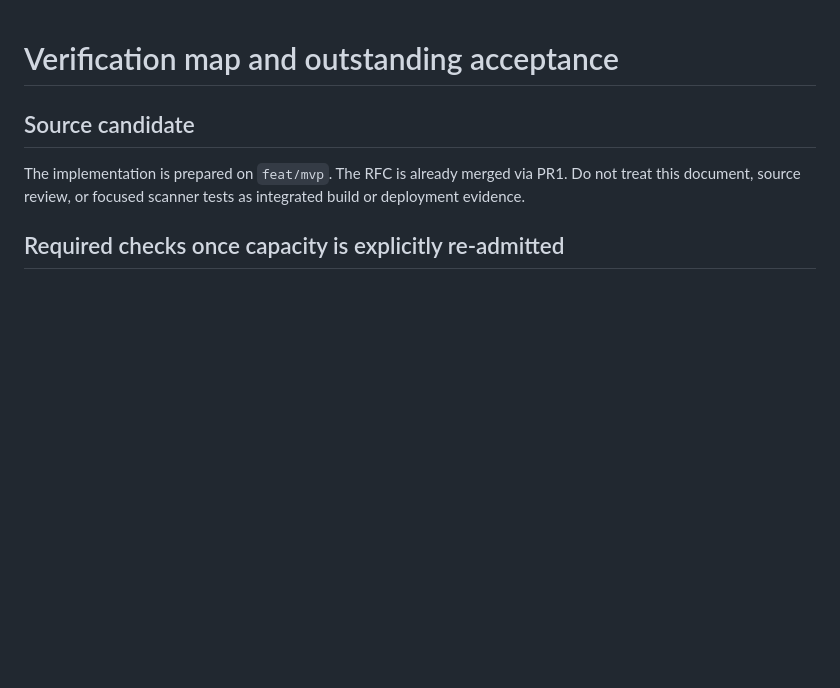
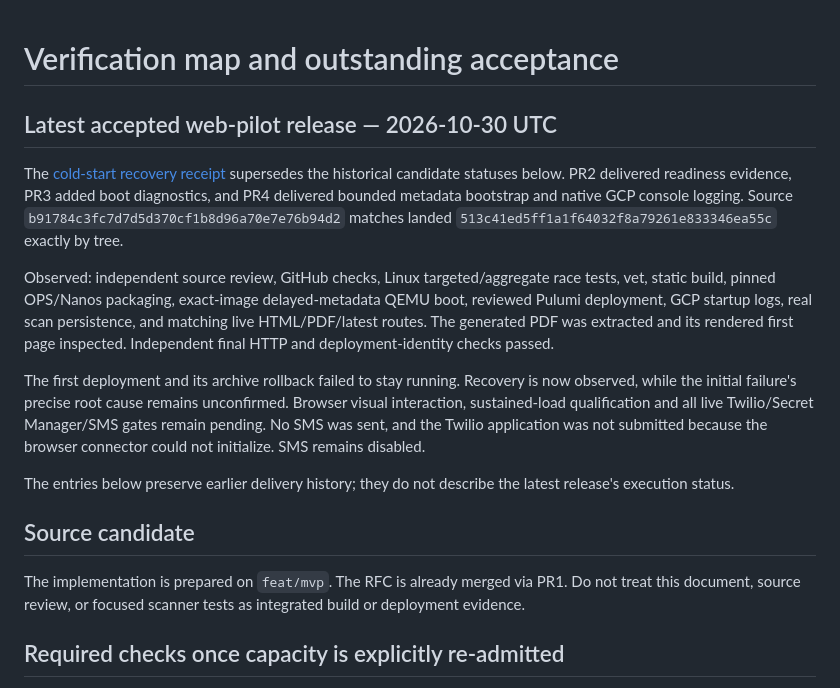
Before and after one commit to is-optimized/is-optimized, a Markdown page: docs/verification.md, the part around the change. Drawn GitHub-style; blank space fills up the shorter version.

```diff
--- a/docs/verification.md
+++ b/docs/verification.md
@@ -1,4 +1,14 @@
 # Verification map and outstanding acceptance
+
+## Latest accepted web-pilot release — 2026-10-30 UTC
+
+The [cold-start recovery receipt](cold-start-recovery-20261029.md#verified-recovery--2026-10-30-utc) supersedes the historical candidate statuses below. PR2 delivered readiness evidence, PR3 added boot diagnostics, and PR4 delivered bounded metadata bootstrap and native GCP console logging. Source `b91784c3fc7d7d5d370cf1b8d96a70e7e76b94d2` matches landed `513c41ed5ff1a1f64032f8a79261e833346ea55c` exactly by tree.
+
+Observed: independent source review, GitHub checks, Linux targeted/aggregate race tests, vet, static build, pinned OPS/Nanos packaging, exact-image delayed-metadata QEMU boot, reviewed Pulumi deployment, GCP startup logs, real scan persistence, and matching live HTML/PDF/latest routes. The generated PDF was extracted and its rendered first page inspected. Independent final HTTP and deployment-identity checks passed.
+
+The first deployment and its archive rollback failed to stay running. Recovery is now observed, while the initial failure's precise root cause remains unconfirmed. Browser visual interaction, sustained-load qualification and all live Twilio/Secret Manager/SMS gates remain pending. No SMS was sent, and the Twilio application was not submitted because the browser connector could not initialize. SMS remains disabled.
+
+The entries below preserve earlier delivery history; they do not describe the latest release's execution status.
 
 ## Source candidate
 
```
Also changed, not shown: docs/cold-start-recovery-20261029.md (+14 -0 lines), docs/operations.md (+4 -2 lines).
